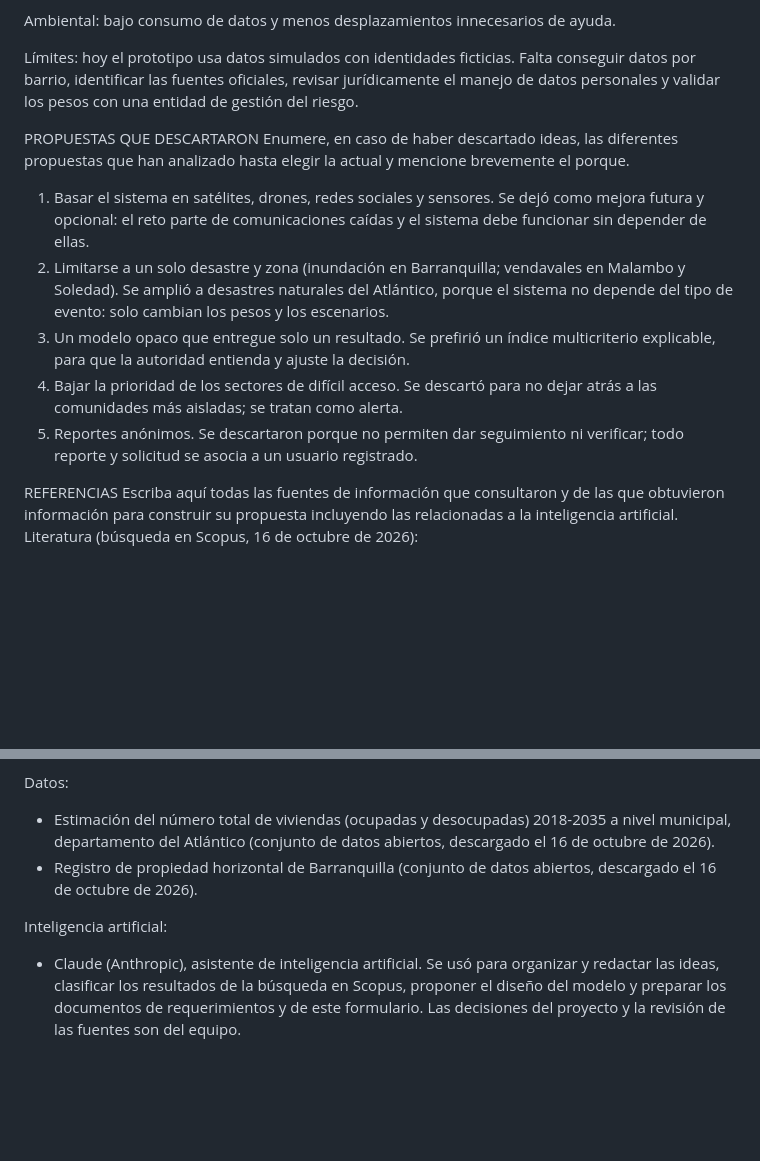
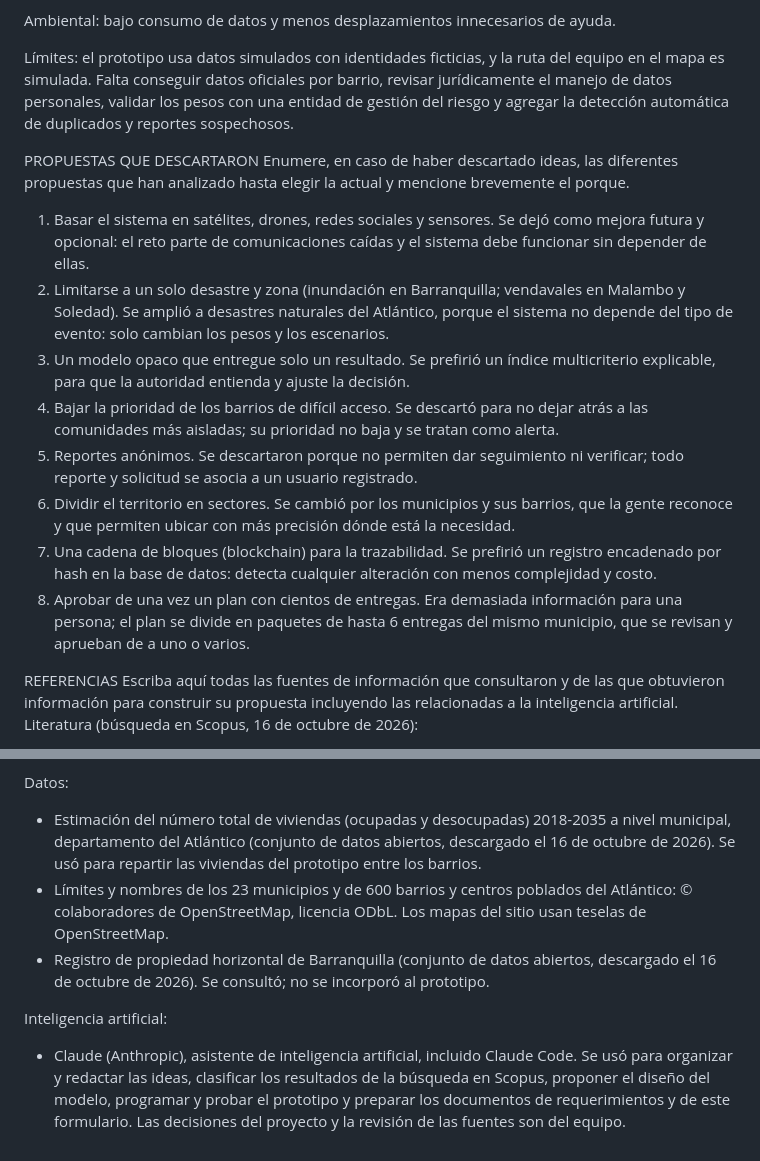
Before and after one commit to dorelysm/resilis, a Markdown page: formulario.md, 2 parts joined by grey strips. GitHub-like rendering; blank space fills up the shorter version.

```diff
--- a/formulario.md
+++ b/formulario.md
@@ -43,7 +43,7 @@ Social: se usa desde el celular que ya tiene la gente, con lenguaje sencillo y a
 
 Ambiental: bajo consumo de datos y menos desplazamientos innecesarios de ayuda.
 
-Límites: hoy el prototipo usa datos simulados con identidades ficticias. Falta conseguir datos por barrio, identificar las fuentes oficiales, revisar jurídicamente el manejo de datos personales y validar los pesos con una entidad de gestión del riesgo.
+Límites: el prototipo usa datos simulados con identidades ficticias, y la ruta del equipo en el mapa es simulada. Falta conseguir datos oficiales por barrio, revisar jurídicamente el manejo de datos personales, validar los pesos con una entidad de gestión del riesgo y agregar la detección automática de duplicados y reportes sospechosos.
 
 
 PROPUESTAS QUE DESCARTARON
@@ -51,8 +51,11 @@ Enumere, en caso de haber descartado ideas, las diferentes propuestas que han an
 1. Basar el sistema en satélites, drones, redes sociales y sensores. Se dejó como mejora futura y opcional: el reto parte de comunicaciones caídas y el sistema debe funcionar sin depender de ellas.
 2. Limitarse a un solo desastre y zona (inundación en Barranquilla; vendavales en Malambo y Soledad). Se amplió a desastres naturales del Atlántico, porque el sistema no depende del tipo de evento: solo cambian los pesos y los escenarios.
 3. Un modelo opaco que entregue solo un resultado. Se prefirió un índice multicriterio explicable, para que la autoridad entienda y ajuste la decisión.
-4. Bajar la prioridad de los sectores de difícil acceso. Se descartó para no dejar atrás a las comunidades más aisladas; se tratan como alerta.
+4. Bajar la prioridad de los barrios de difícil acceso. Se descartó para no dejar atrás a las comunidades más aisladas; su prioridad no baja y se tratan como alerta.
 5. Reportes anónimos. Se descartaron porque no permiten dar seguimiento ni verificar; todo reporte y solicitud se asocia a un usuario registrado.
+6. Dividir el territorio en sectores. Se cambió por los municipios y sus barrios, que la gente reconoce y que permiten ubicar con más precisión dónde está la necesidad.
+7. Una cadena de bloques (blockchain) para la trazabilidad. Se prefirió un registro encadenado por hash en la base de datos: detecta cualquier alteración con menos complejidad y costo.
+8. Aprobar de una vez un plan con cientos de entregas. Era demasiada información para una persona; el plan se divide en paquetes de hasta 6 entregas del mismo municipio, que se revisan y aprueban de a uno o varios.
 
 
 REFERENCIAS
@@ -70,8 +73,9 @@ Literatura (búsqueda en Scopus, 16 de octubre de 2026):
 - Reynard, D. y Shirgaokar, M. (2019). Harnessing the power of machine learning: can Twitter data be useful in guiding resource allocation decisions during a natural disaster? Transportation Research Part D, 77, 449-463. doi:10.1016/j.trd.2019.03.002
 
 Datos:
-- Estimación del número total de viviendas (ocupadas y desocupadas) 2018-2035 a nivel municipal, departamento del Atlántico (conjunto de datos abiertos, descargado el 16 de octubre de 2026).
-- Registro de propiedad horizontal de Barranquilla (conjunto de datos abiertos, descargado el 16 de octubre de 2026).
+- Estimación del número total de viviendas (ocupadas y desocupadas) 2018-2035 a nivel municipal, departamento del Atlántico (conjunto de datos abiertos, descargado el 16 de octubre de 2026). Se usó para repartir las viviendas del prototipo entre los barrios.
+- Límites y nombres de los 23 municipios y de 600 barrios y centros poblados del Atlántico: © colaboradores de OpenStreetMap, licencia ODbL. Los mapas del sitio usan teselas de OpenStreetMap.
+- Registro de propiedad horizontal de Barranquilla (conjunto de datos abiertos, descargado el 16 de octubre de 2026). Se consultó; no se incorporó al prototipo.
 
 Inteligencia artificial:
-- Claude (Anthropic), asistente de inteligencia artificial. Se usó para organizar y redactar las ideas, clasificar los resultados de la búsqueda en Scopus, proponer el diseño del modelo y preparar los documentos de requerimientos y de este formulario. Las decisiones del proyecto y la revisión de las fuentes son del equipo.
+- Claude (Anthropic), asistente de inteligencia artificial, incluido Claude Code. Se usó para organizar y redactar las ideas, clasificar los resultados de la búsqueda en Scopus, proponer el diseño del modelo, programar y probar el prototipo y preparar los documentos de requerimientos y de este formulario. Las decisiones del proyecto y la revisión de las fuentes son del equipo.
```
Also changed, not shown: other parts of formulario.md (+9 -9 lines).
